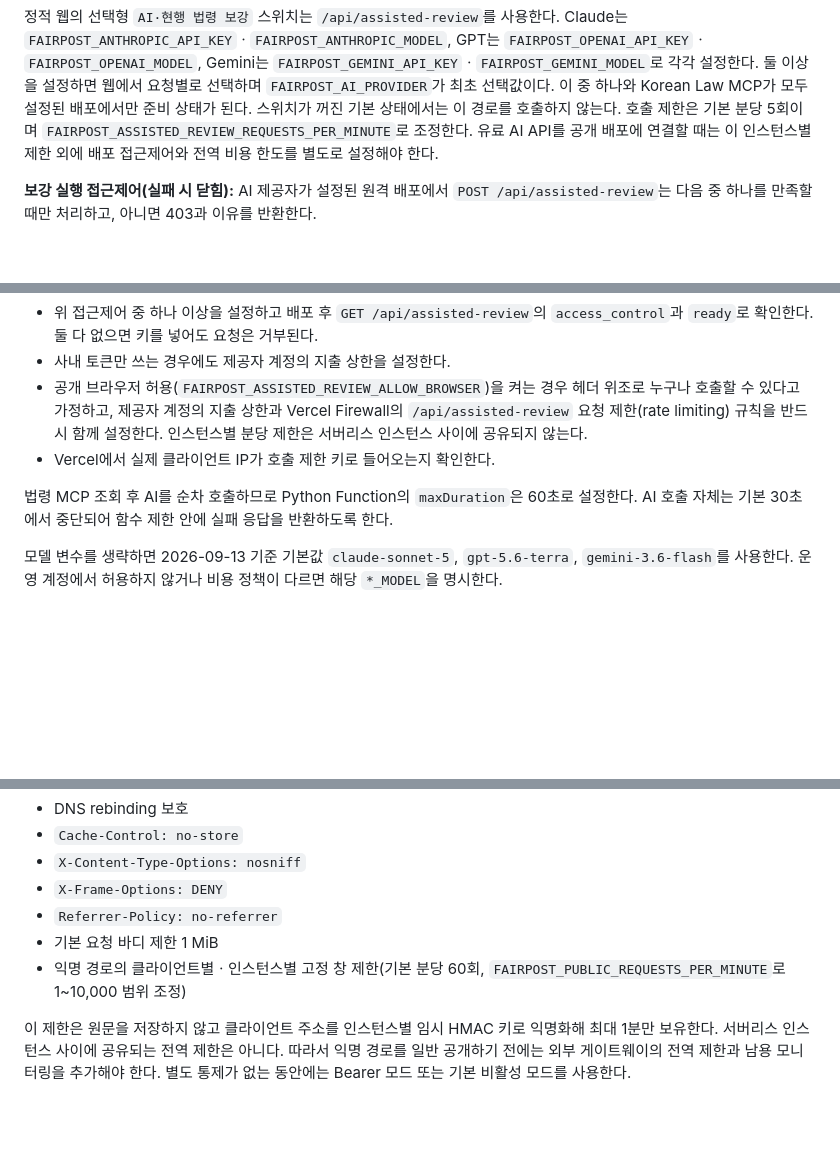
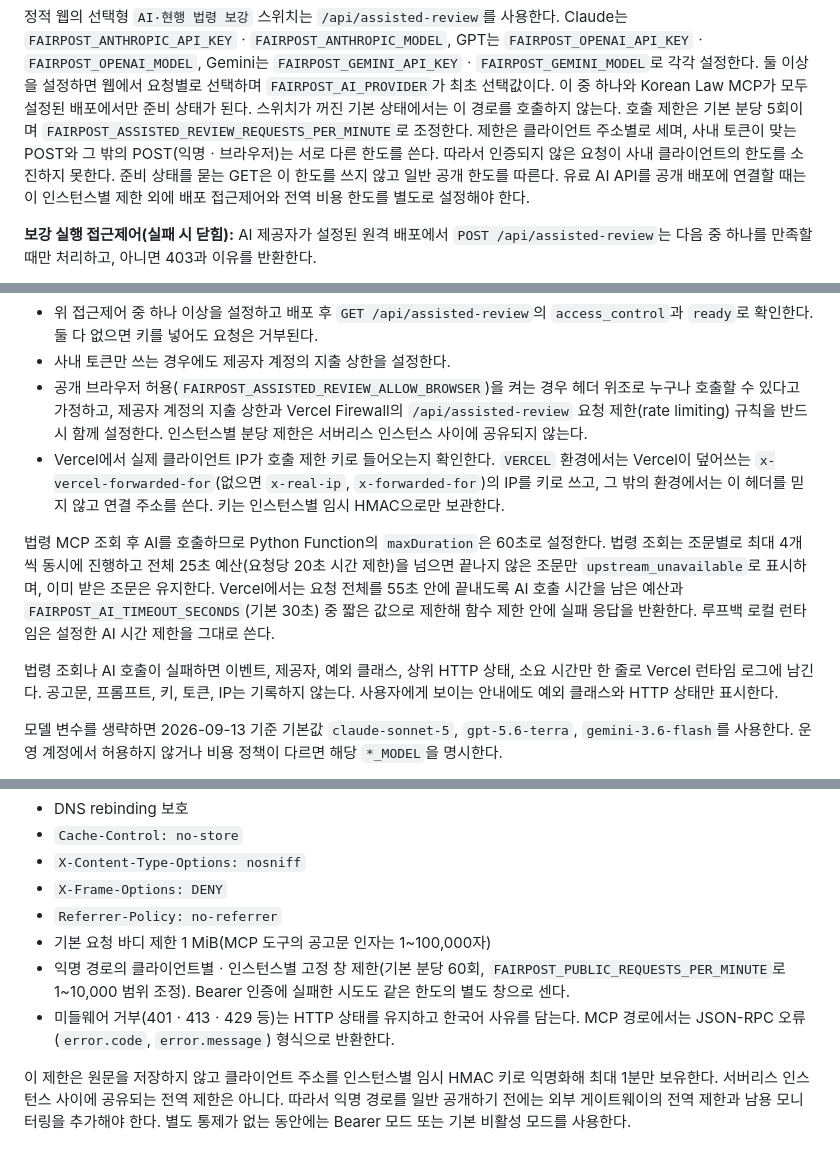
Before and after one commit to koul777/fairpost-mcp, a Markdown page: docs/vercel-deployment.md, 3 parts joined by grey strips. GitHub-like rendering; blank space fills up the shorter version.

```diff
--- a/docs/vercel-deployment.md
+++ b/docs/vercel-deployment.md
@@ -35,7 +35,10 @@ GPT는 `FAIRPOST_OPENAI_API_KEY`ㆍ`FAIRPOST_OPENAI_MODEL`, Gemini는
 설정하면 웹에서 요청별로 선택하며 `FAIRPOST_AI_PROVIDER`가 최초 선택값이다.
 이 중 하나와 Korean Law MCP가 모두 설정된 배포에서만 준비 상태가 된다. 스위치가 꺼진
 기본 상태에서는 이 경로를 호출하지 않는다. 호출 제한은 기본 분당 5회이며
-`FAIRPOST_ASSISTED_REVIEW_REQUESTS_PER_MINUTE`로 조정한다. 유료 AI API를
+`FAIRPOST_ASSISTED_REVIEW_REQUESTS_PER_MINUTE`로 조정한다. 제한은 클라이언트 주소별로
+세며, 사내 토큰이 맞는 POST와 그 밖의 POST(익명ㆍ브라우저)는 서로 다른 한도를 쓴다.
+따라서 인증되지 않은 요청이 사내 클라이언트의 한도를 소진하지 못한다. 준비 상태를 묻는
+GET은 이 한도를 쓰지 않고 일반 공개 한도를 따른다. 유료 AI API를
 공개 배포에 연결할 때는 이 인스턴스별 제한 외에 배포 접근제어와 전역 비용
 한도를 별도로 설정해야 한다.
 
@@ -74,11 +77,21 @@ GPT는 `FAIRPOST_OPENAI_API_KEY`ㆍ`FAIRPOST_OPENAI_MODEL`, Gemini는
   위조로 누구나 호출할 수 있다고 가정하고, 제공자 계정의 지출 상한과 Vercel
   Firewall의 `/api/assisted-review` 요청 제한(rate limiting) 규칙을 반드시 함께
   설정한다. 인스턴스별 분당 제한은 서버리스 인스턴스 사이에 공유되지 않는다.
-- Vercel에서 실제 클라이언트 IP가 호출 제한 키로 들어오는지 확인한다.
+- Vercel에서 실제 클라이언트 IP가 호출 제한 키로 들어오는지 확인한다. `VERCEL`
+  환경에서는 Vercel이 덮어쓰는 `x-vercel-forwarded-for`(없으면 `x-real-ip`,
+  `x-forwarded-for`)의 IP를 키로 쓰고, 그 밖의 환경에서는 이 헤더를 믿지 않고
+  연결 주소를 쓴다. 키는 인스턴스별 임시 HMAC으로만 보관한다.
 
-법령 MCP 조회 후 AI를 순차 호출하므로 Python Function의 `maxDuration`은 60초로
-설정한다. AI 호출 자체는 기본 30초에서 중단되어 함수 제한 안에 실패 응답을
-반환하도록 한다.
+법령 MCP 조회 후 AI를 호출하므로 Python Function의 `maxDuration`은 60초로
+설정한다. 법령 조회는 조문별로 최대 4개씩 동시에 진행하고 전체 25초 예산(요청당
+20초 시간 제한)을 넘으면 끝나지 않은 조문만 `upstream_unavailable`로 표시하며, 이미
+받은 조문은 유지한다. Vercel에서는 요청 전체를 55초 안에 끝내도록 AI 호출 시간을
+남은 예산과 `FAIRPOST_AI_TIMEOUT_SECONDS`(기본 30초) 중 짧은 값으로 제한해 함수 제한
+안에 실패 응답을 반환한다. 루프백 로컬 런타임은 설정한 AI 시간 제한을 그대로 쓴다.
+
+법령 조회나 AI 호출이 실패하면 이벤트, 제공자, 예외 클래스, 상위 HTTP 상태, 소요
+시간만 한 줄로 Vercel 런타임 로그에 남긴다. 공고문, 프롬프트, 키, 토큰, IP는 기록하지
+않는다. 사용자에게 보이는 안내에도 예외 클래스와 HTTP 상태만 표시한다.
 
 모델 변수를 생략하면 2026-09-13 기준 기본값 `claude-sonnet-5`,
 `gpt-5.6-terra`, `gemini-3.6-flash`를 사용한다. 운영 계정에서 허용하지 않거나
@@ -98,9 +111,12 @@ GPT는 `FAIRPOST_OPENAI_API_KEY`ㆍ`FAIRPOST_OPENAI_MODEL`, Gemini는
 - `X-Content-Type-Options: nosniff`
 - `X-Frame-Options: DENY`
 - `Referrer-Policy: no-referrer`
-- 기본 요청 바디 제한 1 MiB
+- 기본 요청 바디 제한 1 MiB(MCP 도구의 공고문 인자는 1~100,000자)
 - 익명 경로의 클라이언트별ㆍ인스턴스별 고정 창 제한(기본 분당 60회,
-  `FAIRPOST_PUBLIC_REQUESTS_PER_MINUTE`로 1~10,000 범위 조정)
+  `FAIRPOST_PUBLIC_REQUESTS_PER_MINUTE`로 1~10,000 범위 조정). Bearer 인증에 실패한
+  시도도 같은 한도의 별도 창으로 센다.
+- 미들웨어 거부(401ㆍ413ㆍ429 등)는 HTTP 상태를 유지하고 한국어 사유를 담는다. MCP
+  경로에서는 JSON-RPC 오류(`error.code`, `error.message`) 형식으로 반환한다.
 
 이 제한은 원문을 저장하지 않고 클라이언트 주소를 인스턴스별 임시 HMAC 키로
 익명화해 최대 1분만 보유한다. 서버리스 인스턴스 사이에 공유되는 전역 제한은
```
Also changed, not shown: other parts of docs/vercel-deployment.md (+3 -1 lines), README.md (+7 -1 lines), docs/mcp-clients.md (+17 -1 lines).
